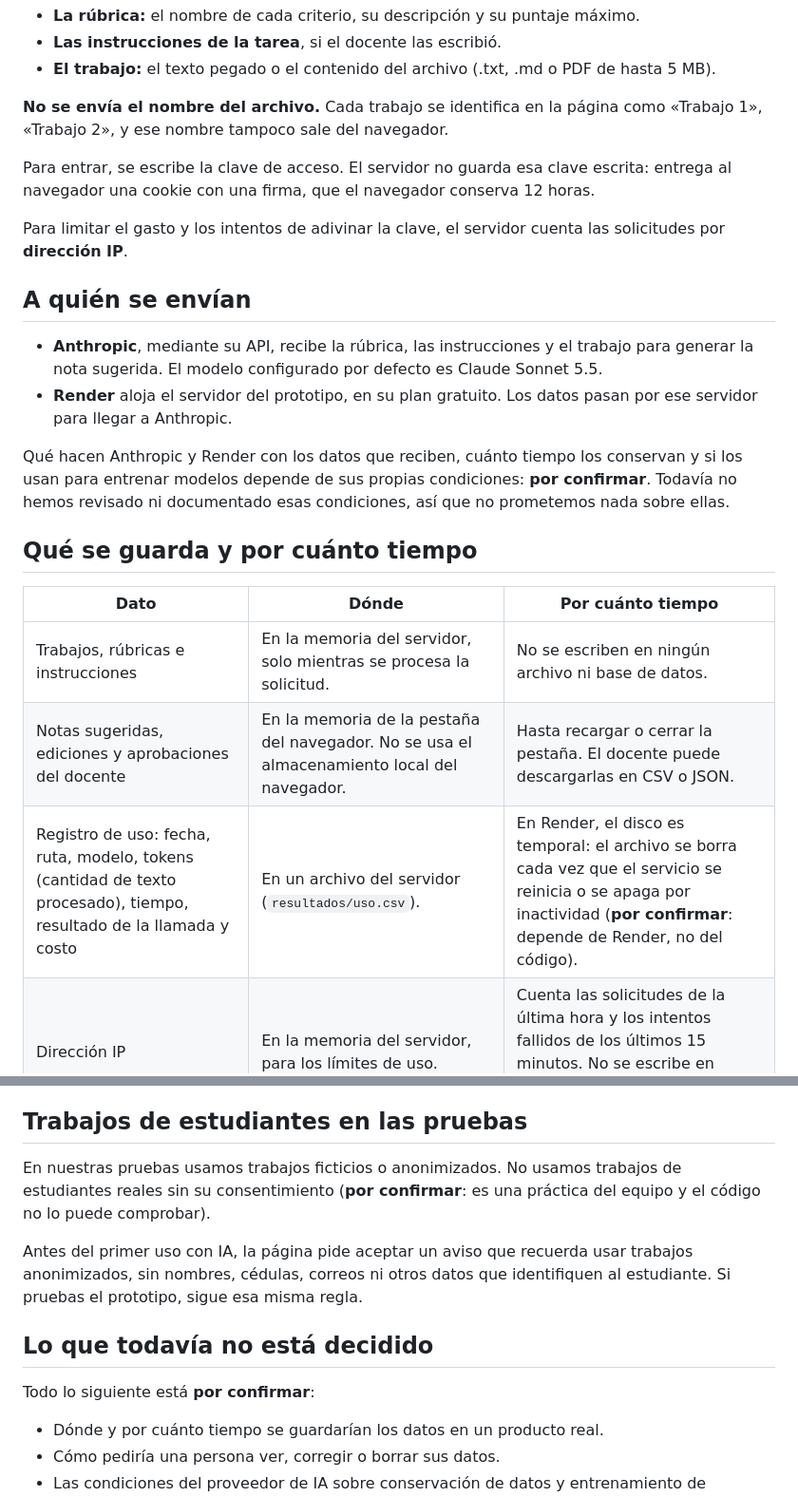
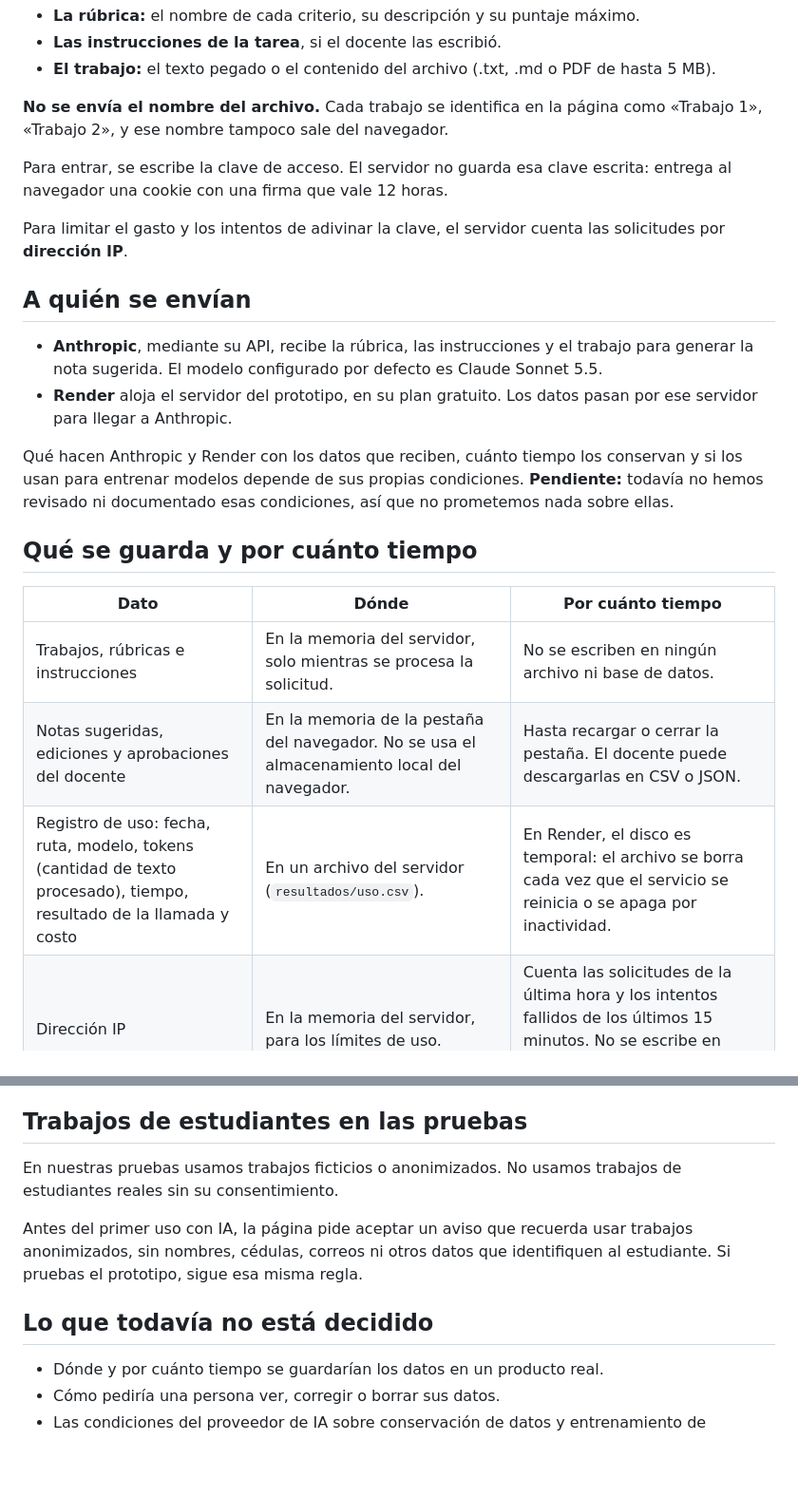
Before and after one commit to DanielGonzalezCeli/ConectaEDU, a Markdown page: docs/privacidad.md, 2 parts joined by grey strips. Shown at 95% size. GitHub-like rendering; blank space fills up the shorter version.

Commit message:
docs: igualar privacidad.md con privacidad.html

```diff
--- a/docs/privacidad.md
+++ b/docs/privacidad.md
@@ -23,7 +23,7 @@ Cuando el docente califica con IA, se envía:
 
 **No se envía el nombre del archivo.** Cada trabajo se identifica en la página como «Trabajo 1», «Trabajo 2», y ese nombre tampoco sale del navegador.
 
-Para entrar, se escribe la clave de acceso. El servidor no guarda esa clave escrita: entrega al navegador una cookie con una firma, que el navegador conserva 12 horas.
+Para entrar, se escribe la clave de acceso. El servidor no guarda esa clave escrita: entrega al navegador una cookie con una firma que vale 12 horas.
 
 Para limitar el gasto y los intentos de adivinar la clave, el servidor cuenta las solicitudes por **dirección IP**.
 
@@ -32,7 +32,7 @@ Para limitar el gasto y los intentos de adivinar la clave, el servidor cuenta la
 - **Anthropic**, mediante su API, recibe la rúbrica, las instrucciones y el trabajo para generar la nota sugerida. El modelo configurado por defecto es Claude Sonnet 5.5.
 - **Render** aloja el servidor del prototipo, en su plan gratuito. Los datos pasan por ese servidor para llegar a Anthropic.
 
-Qué hacen Anthropic y Render con los datos que reciben, cuánto tiempo los conservan y si los usan para entrenar modelos depende de sus propias condiciones: **por confirmar**. Todavía no hemos revisado ni documentado esas condiciones, así que no prometemos nada sobre ellas.
+Qué hacen Anthropic y Render con los datos que reciben, cuánto tiempo los conservan y si los usan para entrenar modelos depende de sus propias condiciones. **Pendiente:** todavía no hemos revisado ni documentado esas condiciones, así que no prometemos nada sobre ellas.
 
 ## Qué se guarda y por cuánto tiempo
 
@@ -40,7 +40,7 @@ Qué hacen Anthropic y Render con los datos que reciben, cuánto tiempo los cons
 | --- | --- | --- |
 | Trabajos, rúbricas e instrucciones | En la memoria del servidor, solo mientras se procesa la solicitud. | No se escriben en ningún archivo ni base de datos. |
 | Notas sugeridas, ediciones y aprobaciones del docente | En la memoria de la pestaña del navegador. No se usa el almacenamiento local del navegador. | Hasta recargar o cerrar la pestaña. El docente puede descargarlas en CSV o JSON. |
-| Registro de uso: fecha, ruta, modelo, tokens (cantidad de texto procesado), tiempo, resultado de la llamada y costo | En un archivo del servidor (`resultados/uso.csv`). | En Render, el disco es temporal: el archivo se borra cada vez que el servicio se reinicia o se apaga por inactividad (**por confirmar**: depende de Render, no del código). |
+| Registro de uso: fecha, ruta, modelo, tokens (cantidad de texto procesado), tiempo, resultado de la llamada y costo | En un archivo del servidor (`resultados/uso.csv`). | En Render, el disco es temporal: el archivo se borra cada vez que el servicio se reinicia o se apaga por inactividad. |
 | Dirección IP | En la memoria del servidor, para los límites de uso. | Cuenta las solicitudes de la última hora y los intentos fallidos de los últimos 15 minutos. No se escribe en ningún archivo y se pierde al reiniciar el servidor. |
 | Cookie de acceso | En tu navegador. | 12 horas. Contiene una firma de la clave de acceso, no datos personales. |
 
@@ -62,13 +62,11 @@ Si ocurre un error interno, el servidor anota solo el tipo de error, sin el cont
 
 ## Trabajos de estudiantes en las pruebas
 
-En nuestras pruebas usamos trabajos ficticios o anonimizados. No usamos trabajos de estudiantes reales sin su consentimiento (**por confirmar**: es una práctica del equipo y el código no lo puede comprobar).
+En nuestras pruebas usamos trabajos ficticios o anonimizados. No usamos trabajos de estudiantes reales sin su consentimiento.
 
 Antes del primer uso con IA, la página pide aceptar un aviso que recuerda usar trabajos anonimizados, sin nombres, cédulas, correos ni otros datos que identifiquen al estudiante. Si pruebas el prototipo, sigue esa misma regla.
 
 ## Lo que todavía no está decidido
-
-Todo lo siguiente está **por confirmar**:
 
 - Dónde y por cuánto tiempo se guardarían los datos en un producto real.
 - Cómo pediría una persona ver, corregir o borrar sus datos.
```
